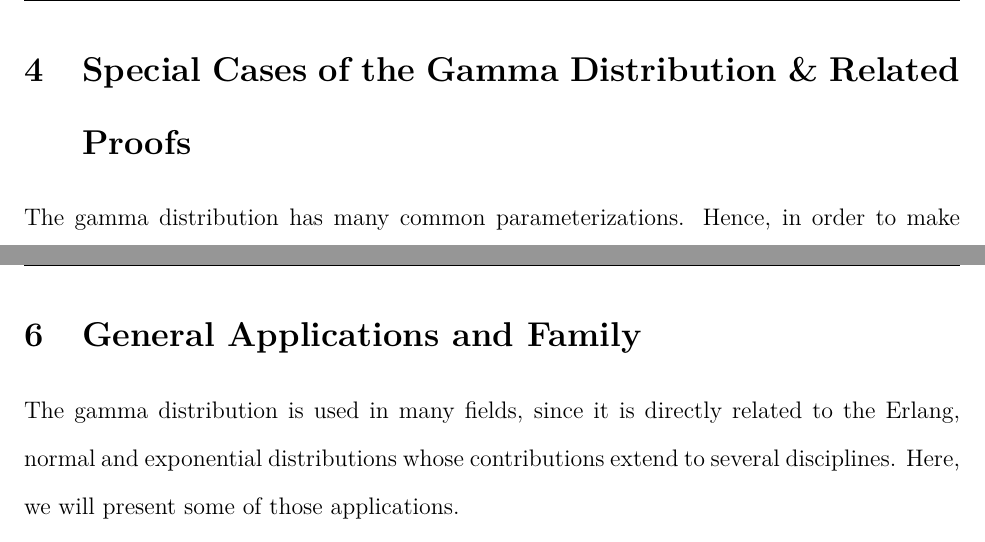
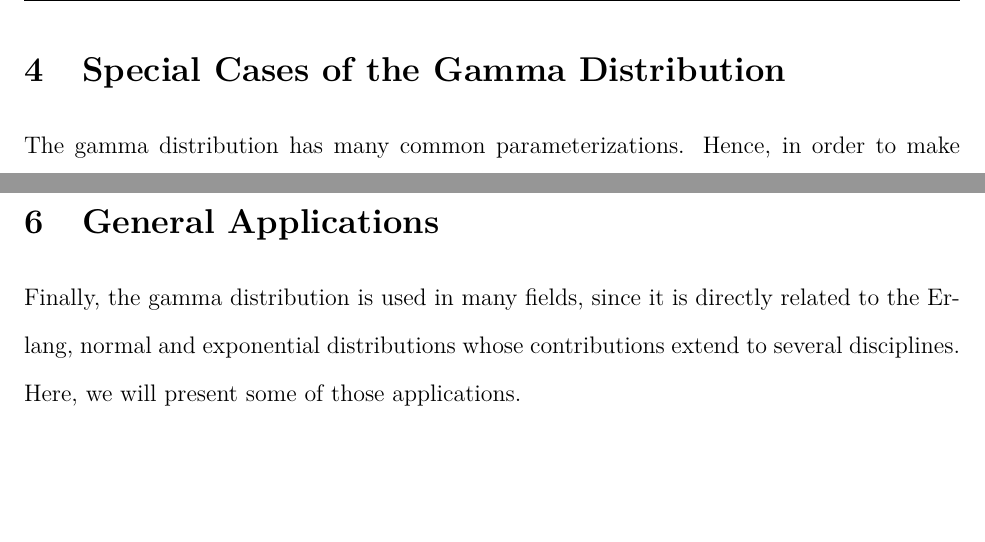
Before and after one commit to etiennecollin/gamma-distribution, a LaTeX document (LaTeX Document/Gamma_distribution.tex): two parts of pages 33 and 57 of 70, joined at a grey line, cut so that both start at the same text, the shorter picture padded with empty space. The pictures show the PDF file LaTeX Document/Gamma_distribution.pdf that the author committed with the source.

Commit message:
Update document

```diff
--- a/LaTeX Document/Gamma_distribution.tex
+++ b/LaTeX Document/Gamma_distribution.tex
@@ -823,7 +823,7 @@ value; the function, as was mentioned previously, is not defined for negative in
 %======================================================================================================================
 
 \pagebreak
-\section{Special Cases of the Gamma Distribution \& Related Proofs}
+\section{Special Cases of the Gamma Distribution}
 The gamma distribution has many common parameterizations. Hence, in order to make working with them easier, they were
 each given a specific name such as the chi-square distribution, the exponential distribution and more. In this section,
 we will present some of these special cases and prove their relationship.
@@ -1423,10 +1423,10 @@ the equation characterizing the excess kurtosis of the gamma distribution\cite{w
 %======================================================================================================================
 
 \pagebreak
-\section{General Applications and Family}\label{sec:generalApplications}
-
-The gamma distribution is used in many fields, since it is directly related to the Erlang, normal and exponential
-distributions whose contributions extend to several disciplines. Here, we will present some of those applications.
+\section{General Applications}\label{sec:generalApplications}
+Finally, the gamma distribution is used in many fields, since it is directly related to the Erlang, normal and
+exponential distributions whose contributions extend to several disciplines. Here, we will present some of those
+applications.
 
 \subsection{Insurance Companies}
 First, the gamma distribution is of great use in the field of insurance services, given its direct relation to the
```
Also changed, not shown: LaTeX Document/Gamma_distribution.pdf, LaTeX Document/Gamma_distribution.tex (10 more changed lines).
